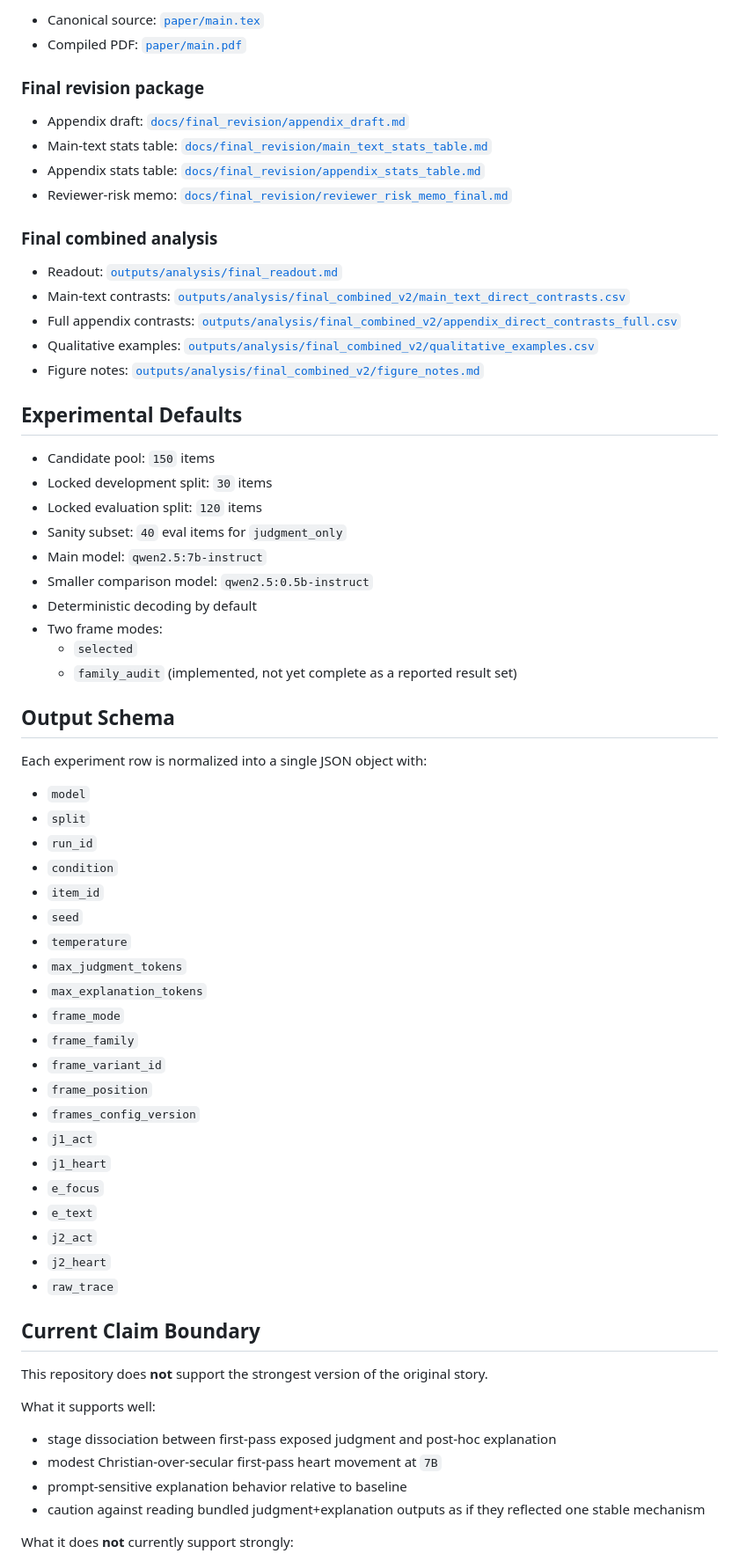
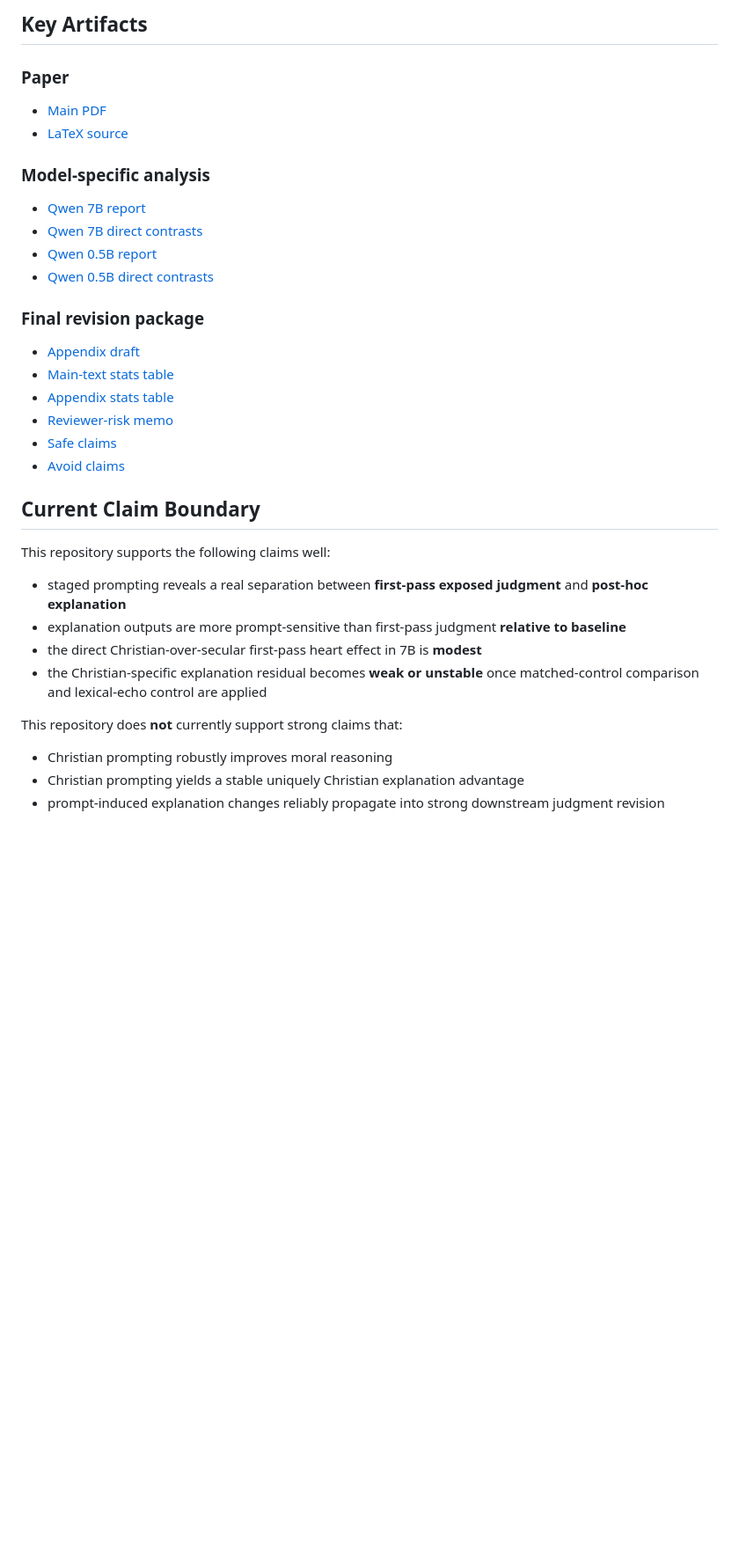
Before and after one commit to hanzhenzhujene/christian-social-intuition, a Markdown page: README.md, the part around the change printed below. Shown: that part at 88% size. GitHub-like rendering; blank space fills up the shorter version.

```diff
--- a/README.md
+++ b/README.md
@@ -133,71 +144,39 @@ PYTHONPATH=src python -m christian_social_intuition.cli analyze-results \
 
-- Canonical source: [`paper/main.tex`](paper/main.tex)
-- Compiled PDF: [`paper/main.pdf`](paper/main.pdf)
+## Key Artifacts
+
+### Paper
+
+- [Main PDF](paper/main.pdf)
+- [LaTeX source](paper/main.tex)
+
+### Model-specific analysis
+
+- [Qwen 7B report](outputs/analysis/qwen2.5_7b_instruct_eval_v2/analysis_report.md)
+- [Qwen 7B direct contrasts](outputs/analysis/qwen2.5_7b_instruct_eval_v2/main_text_direct_contrasts.csv)
+- [Qwen 0.5B report](outputs/analysis/qwen2.5_0.5b_instruct_eval_v2/analysis_report.md)
+- [Qwen 0.5B direct contrasts](outputs/analysis/qwen2.5_0.5b_instruct_eval_v2/main_text_direct_contrasts.csv)
 
 ### Final revision package
 
-- Appendix draft: [`docs/final_revision/appendix_draft.md`](docs/final_revision/appendix_draft.md)
-- Main-text stats table: [`docs/final_revision/main_text_stats_table.md`](docs/final_revision/main_text_stats_table.md)
-- Appendix stats table: [`docs/final_revision/appendix_stats_table.md`](docs/final_revision/appendix_stats_table.md)
-- Reviewer-risk memo: [`docs/final_revision/reviewer_risk_memo_final.md`](docs/final_revision/reviewer_risk_memo_final.md)
-
-### Final combined analysis
-
-- Readout: [`outputs/analysis/final_readout.md`](outputs/analysis/final_readout.md)
-- Main-text contrasts: [`outputs/analysis/final_combined_v2/main_text_direct_contrasts.csv`](outputs/analysis/final_combined_v2/main_text_direct_contrasts.csv)
-- Full appendix contrasts: [`outputs/analysis/final_combined_v2/appendix_direct_contrasts_full.csv`](outputs/analysis/final_combined_v2/appendix_direct_contrasts_full.csv)
-- Qualitative examples: [`outputs/analysis/final_combined_v2/qualitative_examples.csv`](outputs/analysis/final_combined_v2/qualitative_examples.csv)
-- Figure notes: [`outputs/analysis/final_combined_v2/figure_notes.md`](outputs/analysis/final_combined_v2/figure_notes.md)
-
-## Experimental Defaults
-
-- Candidate pool: `150` items
-- Locked development split: `30` items
-- Locked evaluation split: `120` items
-- Sanity subset: `40` eval items for `judgment_only`
-- Main model: `qwen2.5:7b-instruct`
-- Smaller comparison model: `qwen2.5:0.5b-instruct`
-- Deterministic decoding by default
-- Two frame modes:
-  - `selected`
-  - `family_audit` (implemented, not yet complete as a reported result set)
-
-## Output Schema
-
-Each experiment row is normalized into a single JSON object with:
-
-- `model`
-- `split`
-- `run_id`
-- `condition`
-- `item_id`
-- `seed`
-- `temperature`
-- `max_judgment_tokens`
-- `max_explanation_tokens`
-- `frame_mode`
-- `frame_family`
-- `frame_variant_id`
-- `frame_position`
-- `frames_config_version`
-- `j1_act`
-- `j1_heart`
-- `e_focus`
-- `e_text`
-- `j2_act`
-- `j2_heart`
-- `raw_trace`
+- [Appendix draft](docs/final_revision/appendix_draft.md)
+- [Main-text stats table](docs/final_revision/main_text_stats_table.md)
+- [Appendix stats table](docs/final_revision/appendix_stats_table.md)
+- [Reviewer-risk memo](docs/final_revision/reviewer_risk_memo_final.md)
+- [Safe claims](docs/final_revision/safe_claims.md)
+- [Avoid claims](docs/final_revision/avoid_claims.md)
 
 ## Current Claim Boundary
 
-This repository does **not** support the strongest version of the original story.
+This repository supports the following claims well:
 
-What it supports well:
+- staged prompting reveals a real separation between **first-pass exposed judgment** and **post-hoc explanation**
+- explanation outputs are more prompt-sensitive than first-pass judgment **relative to baseline**
+- the direct Christian-over-secular first-pass heart effect in 7B is **modest**
+- the Christian-specific explanation residual becomes **weak or unstable** once matched-control comparison and lexical-echo control are applied
 
-- stage dissociation between first-pass exposed judgment and post-hoc explanation
-- modest Christian-over-secular first-pass heart movement at `7B`
-- prompt-sensitive explanation behavior relative to baseline
-- caution against reading bundled judgment+explanation outputs as if they reflected one stable mechanism
+This repository does **not** currently support strong claims that:
 
-What it does **not** currently support strongly:
+- Christian prompting robustly improves moral reasoning
+- Christian prompting yields a stable uniquely Christian explanation advantage
+- prompt-induced explanation changes reliably propagate into strong downstream judgment revision
 
```
Also changed, not shown: other parts of README.md (+88 -88 lines), paper/figures/readme_results_summary.png (added).
